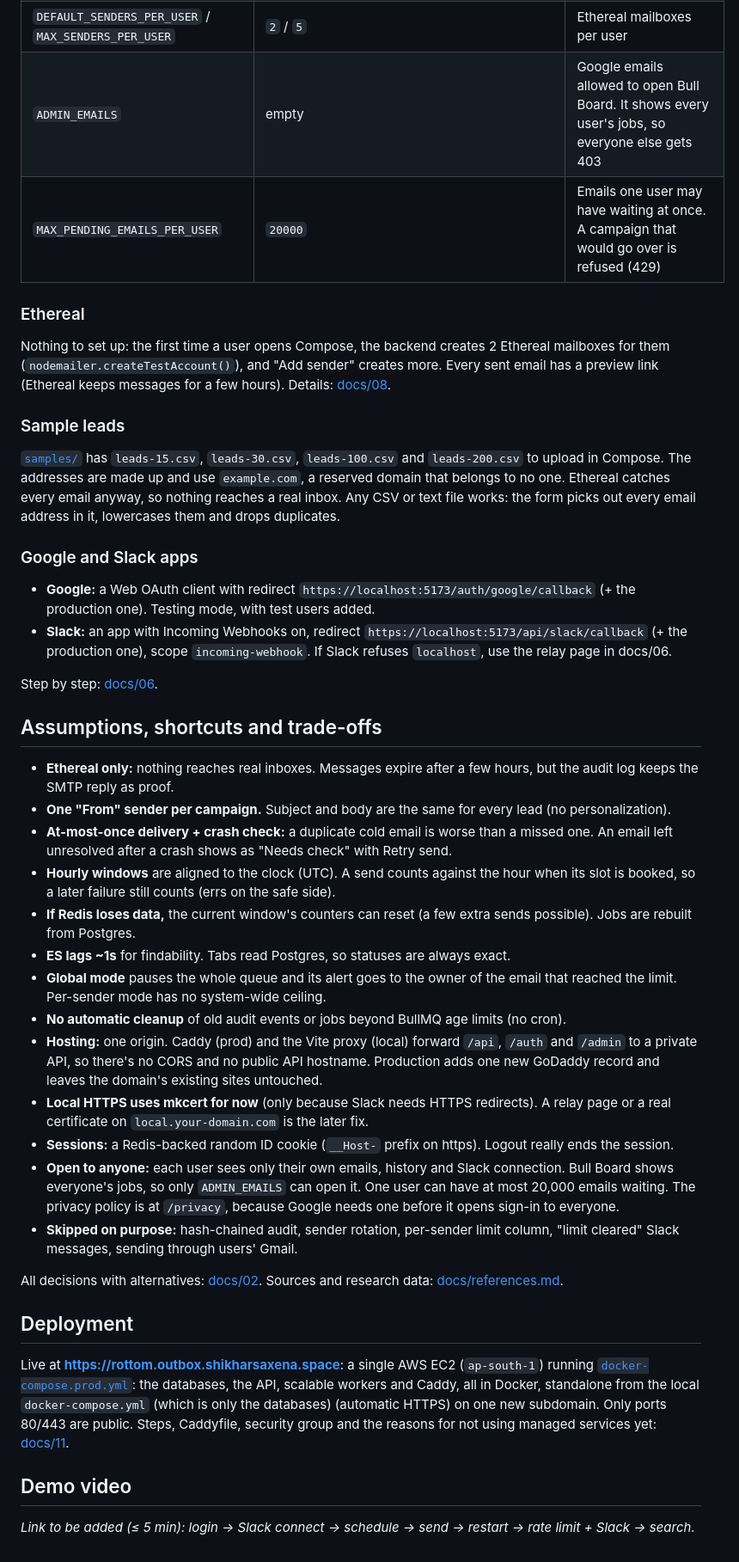
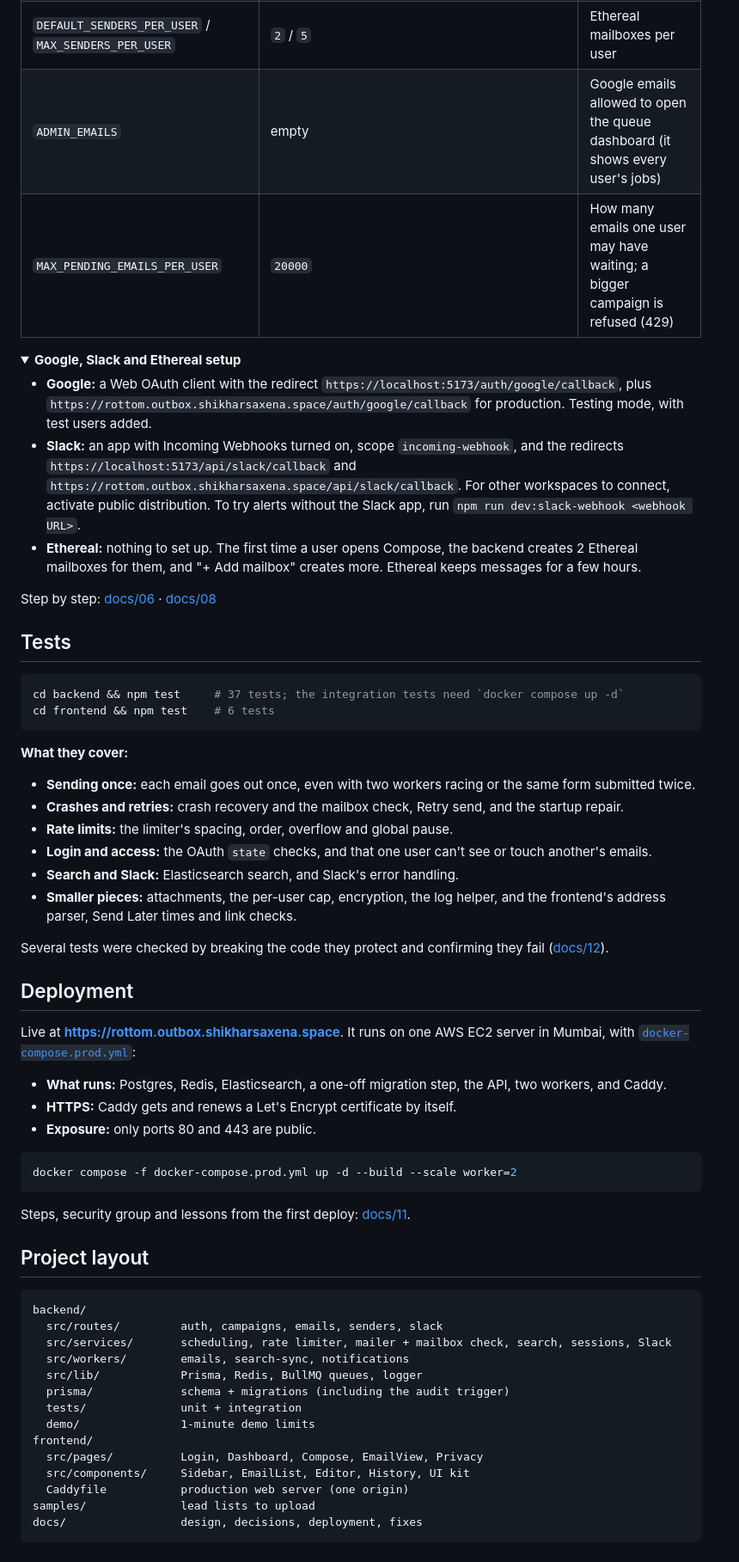
Before and after one commit to Shikhar1808/rottom-mail, a Markdown page: README.md, the part around one of its changes. Shown at 86% size. Drawn GitHub-style; folded sections open.

````diff
--- a/README.md
+++ b/README.md
@@ -110,45 +152,66 @@ To switch modes, stop the worker (Ctrl+C) and start the other worker command. Th
 | `DEFAULT_SENDERS_PER_USER` / `MAX_SENDERS_PER_USER` | `2` / `5` | Ethereal mailboxes per user |
-| `ADMIN_EMAILS` | empty | Google emails allowed to open Bull Board. It shows every user's jobs, so everyone else gets 403 |
-| `MAX_PENDING_EMAILS_PER_USER` | `20000` | Emails one user may have waiting at once. A campaign that would go over is refused (429) |
+| `ADMIN_EMAILS` | empty | Google emails allowed to open the queue dashboard (it shows every user's jobs) |
+| `MAX_PENDING_EMAILS_PER_USER` | `20000` | How many emails one user may have waiting; a bigger campaign is refused (429) |
 
-### Ethereal
+</details>
 
-Nothing to set up: the first time a user opens Compose, the backend creates 2 Ethereal mailboxes for them (`nodemailer.createTestAccount()`), and "Add sender" creates more. Every sent email has a preview link (Ethereal keeps messages for a few hours). Details: [docs/08](./docs/08-senders-ethereal.md).
+<details>
+<summary><b>Google, Slack and Ethereal setup</b></summary>
 
-### Sample leads
+- **Google:** a Web OAuth client with the redirect `https://localhost:5173/auth/google/callback`, plus `https://rottom.outbox.shikharsaxena.space/auth/google/callback` for production. Testing mode, with test users added.
+- **Slack:** an app with Incoming Webhooks turned on, scope `incoming-webhook`, and the redirects `https://localhost:5173/api/slack/callback` and `https://rottom.outbox.shikharsaxena.space/api/slack/callback`. For other workspaces to connect, activate public distribution. To try alerts without the Slack app, run `npm run dev:slack-webhook <webhook URL>`.
+- **Ethereal:** nothing to set up. The first time a user opens Compose, the backend creates 2 Ethereal mailboxes for them, and "+ Add mailbox" creates more. Ethereal keeps messages for a few hours.
 
-[`samples/`](./samples) has `leads-15.csv`, `leads-30.csv`, `leads-100.csv` and `leads-200.csv` to upload in Compose. The addresses are made up and use `example.com`, a reserved domain that belongs to no one. Ethereal catches every email anyway, so nothing reaches a real inbox. Any CSV or text file works: the form picks out every email address in it, lowercases them and drops duplicates.
+Step by step: [docs/06](./docs/06-auth-slack.md) · [docs/08](./docs/08-senders-ethereal.md)
 
-### Google and Slack apps
+</details>
 
-- **Google:** a Web OAuth client with redirect `https://localhost:5173/auth/google/callback` (+ the production one). Testing mode, with test users added.
-- **Slack:** an app with Incoming Webhooks on, redirect `https://localhost:5173/api/slack/callback` (+ the production one), scope `incoming-webhook`. If Slack refuses `localhost`, use the relay page in docs/06.
+## Tests
 
-Step by step: [docs/06](./docs/06-auth-slack.md).
+```bash
+cd backend && npm test     # 37 tests; the integration tests need `docker compose up -d`
+cd frontend && npm test    # 6 tests
+```
 
-## Assumptions, shortcuts and trade-offs
+**What they cover:**
+- **Sending once:** each email goes out once, even with two workers racing or the same form submitted twice.
+- **Crashes and retries:** crash recovery and the mailbox check, Retry send, and the startup repair.
+- **Rate limits:** the limiter's spacing, order, overflow and global pause.
+- **Login and access:** the OAuth `state` checks, and that one user can't see or touch another's emails.
+- **Search and Slack:** Elasticsearch search, and Slack's error handling.
+- **Smaller pieces:** attachments, the per-user cap, encryption, the log helper, and the frontend's address parser, Send Later times and link checks.
 
-- **Ethereal only:** nothing reaches real inboxes. Messages expire after a few hours, but the audit log keeps the SMTP reply as proof.
-- **One "From" sender per campaign.** Subject and body are the same for every lead (no personalization).
-- **At-most-once delivery + crash check:** a duplicate cold email is worse than a missed one. An email left unresolved after a crash shows as "Needs check" with Retry send.
-- **Hourly windows** are aligned to the clock (UTC). A send counts against the hour when its slot is booked, so a later failure still counts (errs on the safe side).
-- **If Redis loses data,** the current window's counters can reset (a few extra sends possible). Jobs are rebuilt from Postgres.
-- **ES lags ~1s** for findability. Tabs read Postgres, so statuses are always exact.
-- **Global mode** pauses the whole queue and its alert goes to the owner of the email that reached the limit. Per-sender mode has no system-wide ceiling.
-- **No automatic cleanup** of old audit events or jobs beyond BullMQ age limits (no cron).
-- **Hosting:** one origin. Caddy (prod) and the Vite proxy (local) forward `/api`, `/auth` and `/admin` to a private API, so there's no CORS and no public API hostname. Production adds one new GoDaddy record and leaves the domain's existing sites untouched.
-- **Local HTTPS uses mkcert for now** (only because Slack needs HTTPS redirects). A relay page or a real certificate on `local.your-domain.com` is the later fix.
-- **Sessions:** a Redis-backed random ID cookie (`__Host-` prefix on https). Logout really ends the session.
-- **Open to anyone:** each user sees only their own emails, history and Slack connection. Bull Board shows everyone's jobs, so only `ADMIN_EMAILS` can open it. One user can have at most 20,000 emails waiting. The privacy policy is at `/privacy`, because Google needs one before it opens sign-in to everyone.
-- **Skipped on purpose:** hash-chained audit, sender rotation, per-sender limit column, "limit cleared" Slack messages, sending through users' Gmail.
-
-All decisions with alternatives: [docs/02](./docs/02-design-decisions.md). Sources and research data: [docs/references.md](./docs/references.md).
+Several tests were checked by breaking the code they protect and confirming they fail ([docs/12](./docs/12-backend-fixes.md)).
 
 ## Deployment
 
-Live at **<https://rottom.outbox.shikharsaxena.space>**: a single AWS EC2 (`ap-south-1`) running [`docker-compose.prod.yml`](./docker-compose.prod.yml): the databases, the API, scalable workers and Caddy, all in Docker, standalone from the local `docker-compose.yml` (which is only the databases) (automatic HTTPS) on one new subdomain. Only ports 80/443 are public. Steps, Caddyfile, security group and the reasons for not using managed services yet: [docs/11](./docs/11-deployment-aws.md).
+Live at **<https://rottom.outbox.shikharsaxena.space>**. It runs on one AWS EC2 server in Mumbai, with [`docker-compose.prod.yml`](./docker-compose.prod.yml):
+- **What runs:** Postgres, Redis, Elasticsearch, a one-off migration step, the API, two workers, and Caddy.
+- **HTTPS:** Caddy gets and renews a Let's Encrypt certificate by itself.
+- **Exposure:** only ports 80 and 443 are public.
 
+```bash
+docker compose -f docker-compose.prod.yml up -d --build --scale worker=2
+```
 
-## Demo video
+Steps, security group and lessons from the first deploy: [docs/11](./docs/11-deployment-aws.md).
 
-_Link to be added (≤ 5 min): login → Slack connect → schedule → send → restart → rate limit + Slack → search._
+## Project layout
+
+```
+backend/
+  src/routes/         auth, campaigns, emails, senders, slack
+  src/services/       scheduling, rate limiter, mailer + mailbox check, search, sessions, Slack
+  src/workers/        emails, search-sync, notifications
+  src/lib/            Prisma, Redis, BullMQ queues, logger
+  prisma/             schema + migrations (including the audit trigger)
+  tests/              unit + integration
+  demo/               1-minute demo limits
+frontend/
+  src/pages/          Login, Dashboard, Compose, EmailView, Privacy
+  src/components/     Sidebar, EmailList, Editor, History, UI kit
+  Caddyfile           production web server (one origin)
+samples/              lead lists to upload
+docs/                 design, decisions, deployment, fixes
+```
+
````
Also changed, not shown: other parts of README.md (+140 -68 lines), docs/screenshots/compose.png (added), docs/screenshots/dashboard.png (added), docs/screenshots/email.png (added), docs/screenshots/login.png (added).
